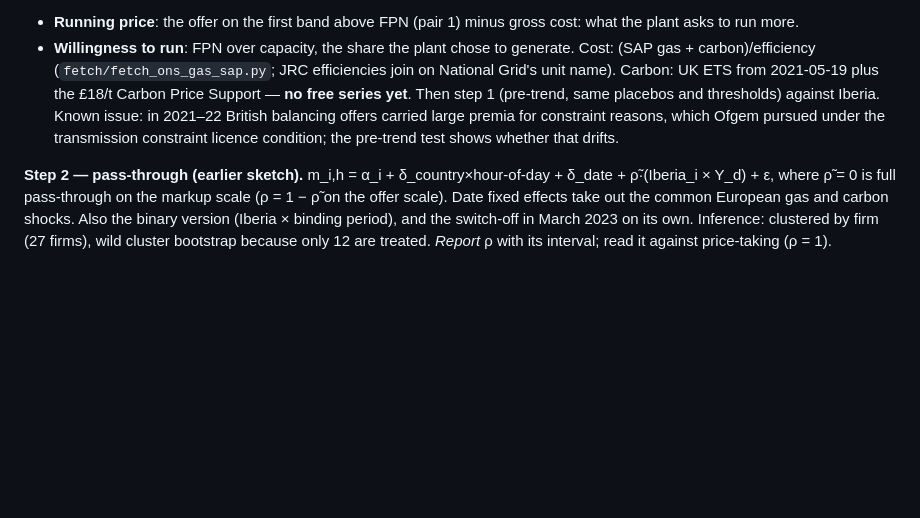
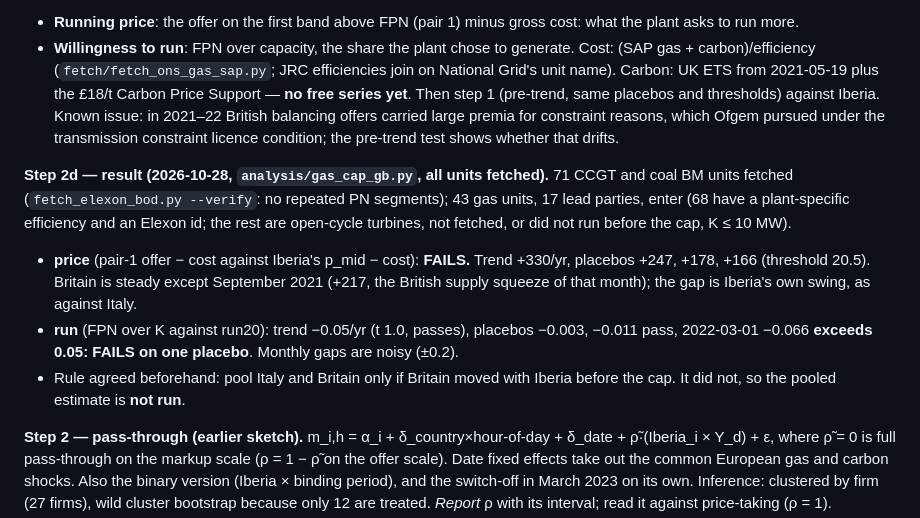
Before and after one commit to theomello/iberian_electricity_thesis, a Markdown page: docs/specs/2026-10-28-gas-cap-conduct-design.md, the part around the change. Rendered like a GitHub page; blank space fills up the shorter version.

Commit message:
Run the British pre-trend test on every fetched plant
The offer-price outcome fails as against Italy: the gap is Iberia's own
swing. Notified output passes its trend and two placebos but fails the
March 2022 one. Britain did not move with Iberia, so the pooled
Italy-plus-Britain estimate is not run, as agreed.

Co-Authored-By: Claude Opus 5.5 <noreply@anthropic.com>

```diff
--- a/docs/specs/2026-10-28-gas-cap-conduct-design.md
+++ b/docs/specs/2026-10-28-gas-cap-conduct-design.md
@@ -343,6 +343,18 @@ Known issue: in 2021–22 British balancing offers carried large premia for cons
 Ofgem pursued under the transmission constraint licence condition; the pre-trend test shows whether
 that drifts.
 
+**Step 2d — result (2026-10-28, `analysis/gas_cap_gb.py`, all units fetched).** 71 CCGT and coal BM
+units fetched (`fetch_elexon_bod.py --verify`: no repeated PN segments); 43 gas units, 17 lead
+parties, enter (68 have a plant-specific efficiency and an Elexon id; the rest are open-cycle
+turbines, not fetched, or did not run before the cap, K ≤ 10 MW).
+- **price** (pair-1 offer − cost against Iberia's p_mid − cost): **FAILS.** Trend +330/yr, placebos
+  +247, +178, +166 (threshold 20.5). Britain is steady except September 2021 (+217, the British
+  supply squeeze of that month); the gap is Iberia's own swing, as against Italy.
+- **run** (FPN over K against run20): trend −0.05/yr (t 1.0, passes), placebos −0.003, −0.011 pass,
+  2022-03-01 −0.066 **exceeds 0.05: FAILS on one placebo**. Monthly gaps are noisy (±0.2).
+- Rule agreed beforehand: pool Italy and Britain only if Britain moved with Iberia before the cap.
+  It did not, so the pooled estimate is **not run**.
+
 **Step 2 — pass-through (earlier sketch).** m_i,h = α_i + δ_country×hour-of-day + δ_date + ρ̃·(Iberia_i × Y_d) + ε,
 where ρ̃ = 0 is full pass-through on the markup scale (ρ = 1 − ρ̃ on the offer scale). Date
 fixed effects take out the common European gas and carbon shocks. Also the binary version
```
